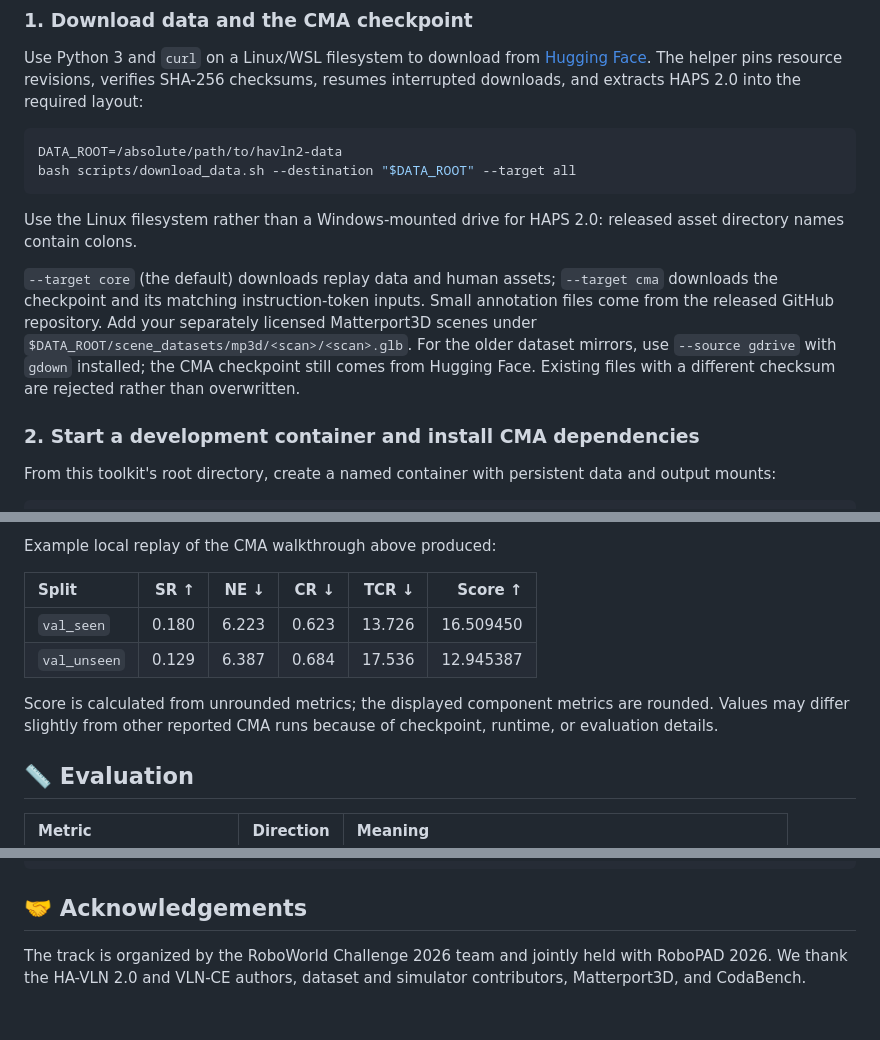
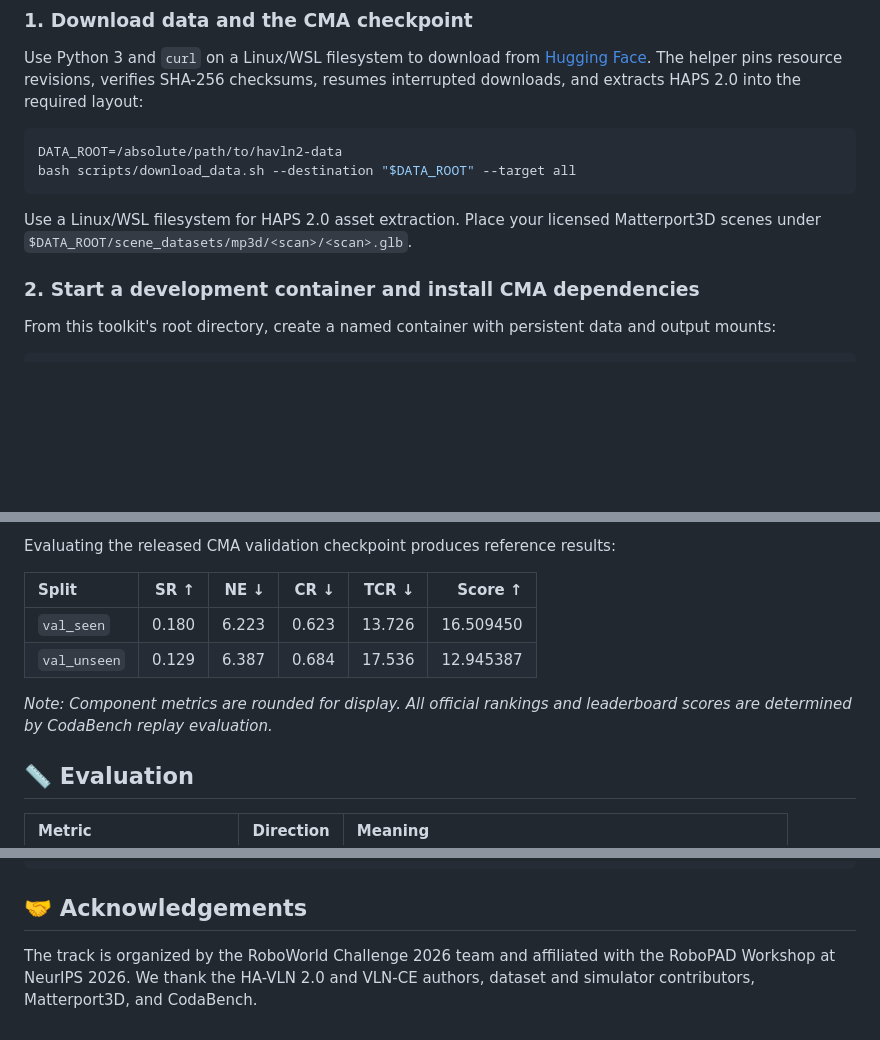
Before and after one commit to F1y1113/havln-challenge, a Markdown page: README.md, 3 parts joined by grey strips. Drawn GitHub-style; blank space fills up the shorter version.

````diff
--- a/README.md
+++ b/README.md
@@ -153,17 +153,8 @@ DATA_ROOT=/absolute/path/to/havln2-data
 bash scripts/download_data.sh --destination "$DATA_ROOT" --target all
 ```
 
-Use the Linux filesystem rather than a Windows-mounted drive for HAPS 2.0:
-released asset directory names contain colons.
-
-`--target core` (the default) downloads replay data and human assets;
-`--target cma` downloads the checkpoint and its matching instruction-token inputs.
-Small annotation files come from the released GitHub repository. Add your
-separately licensed Matterport3D scenes under
-`$DATA_ROOT/scene_datasets/mp3d/<scan>/<scan>.glb`.
-For the older dataset mirrors, use `--source gdrive` with `gdown` installed;
-the CMA checkpoint still comes from Hugging Face. Existing files with a different
-checksum are rejected rather than overwritten.
+Use a Linux/WSL filesystem for HAPS 2.0 asset extraction. Place your licensed
+Matterport3D scenes under `$DATA_ROOT/scene_datasets/mp3d/<scan>/<scan>.glb`.
 
 ### 2. Start a development container and install CMA dependencies
 
@@ -295,14 +215,12 @@ planning approach that outputs valid action sequences.
 
-Example local replay of the CMA walkthrough above produced:
+Evaluating the released CMA validation checkpoint produces reference results:
 
 | Split | SR ↑ | NE ↓ | CR ↓ | TCR ↓ | Score ↑ |
 |:--|--:|--:|--:|--:|--:|
 | `val_seen` | 0.180 | 6.223 | 0.623 | 13.726 | 16.509450 |
 | `val_unseen` | 0.129 | 6.387 | 0.684 | 17.536 | 12.945387 |
 
-Score is calculated from unrounded metrics; the displayed component metrics are
-rounded. Values may differ slightly from other reported CMA runs because of
-checkpoint, runtime, or evaluation details.
+*Note: Component metrics are rounded for display. All official rankings and leaderboard scores are determined by CodaBench replay evaluation.*
 
 ## 📏 Evaluation
 
@@ -457,6 +374,6 @@ If you use HA-VLN 2.0 or this challenge toolkit, cite the benchmark paper:
 
 ## 🤝 Acknowledgements
 
-The track is organized by the RoboWorld Challenge 2026 team and jointly held
-with RoboPAD 2026. We thank the HA-VLN 2.0 and VLN-CE authors, dataset and
-simulator contributors, Matterport3D, and CodaBench.
+The track is organized by the RoboWorld Challenge 2026 team and affiliated with
+the RoboPAD Workshop at NeurIPS 2026. We thank the HA-VLN 2.0 and VLN-CE authors,
+dataset and simulator contributors, Matterport3D, and CodaBench.
````
Also changed, not shown: other parts of README.md (+14 -86 lines).
